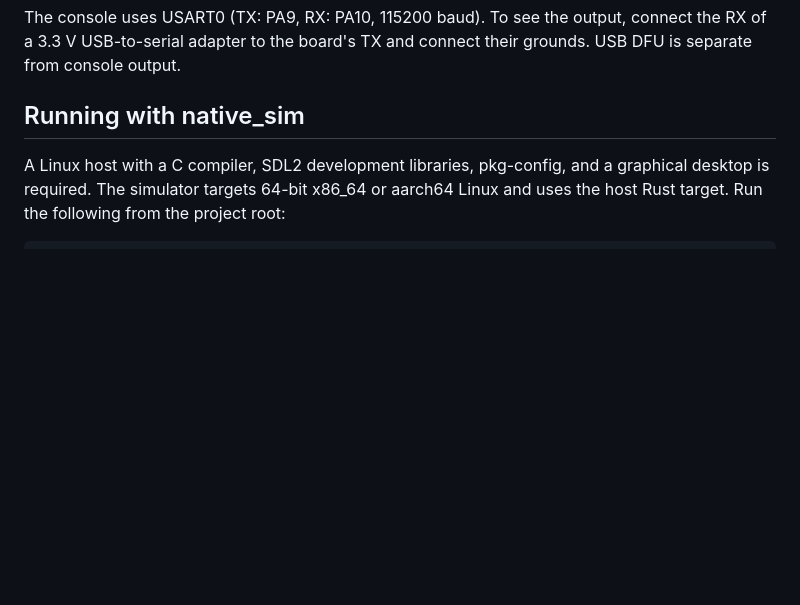
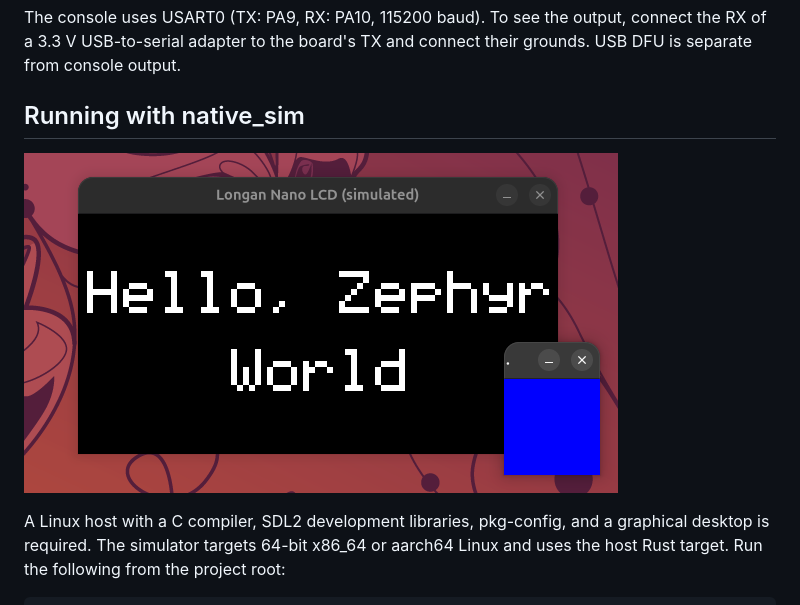
Before and after one commit to h1romas4/longannano-zephyr, a Markdown page: README.md, the part around the change. GitHub-like rendering; pictures changed too: docs/images/longannano-zephyr-sim.png (added); blank space fills up the shorter version.

Commit message:
Document native simulator output
Co-authored-by: Copilot <223556219+Copilot@users.noreply.github.com>

```diff
--- a/README.md
+++ b/README.md
@@ -98,6 +98,8 @@ their grounds. USB DFU is separate from console output.
 
 ## Running with native_sim
 
+![Simulated Longan Nano LCD and RGB LED](docs/images/longannano-zephyr-sim.png)
+
 A Linux host with a C compiler, SDL2 development libraries, pkg-config, and a
 graphical desktop is required. The simulator targets 64-bit x86_64 or aarch64
 Linux and uses the host Rust target. Run the following from the project root:
```
